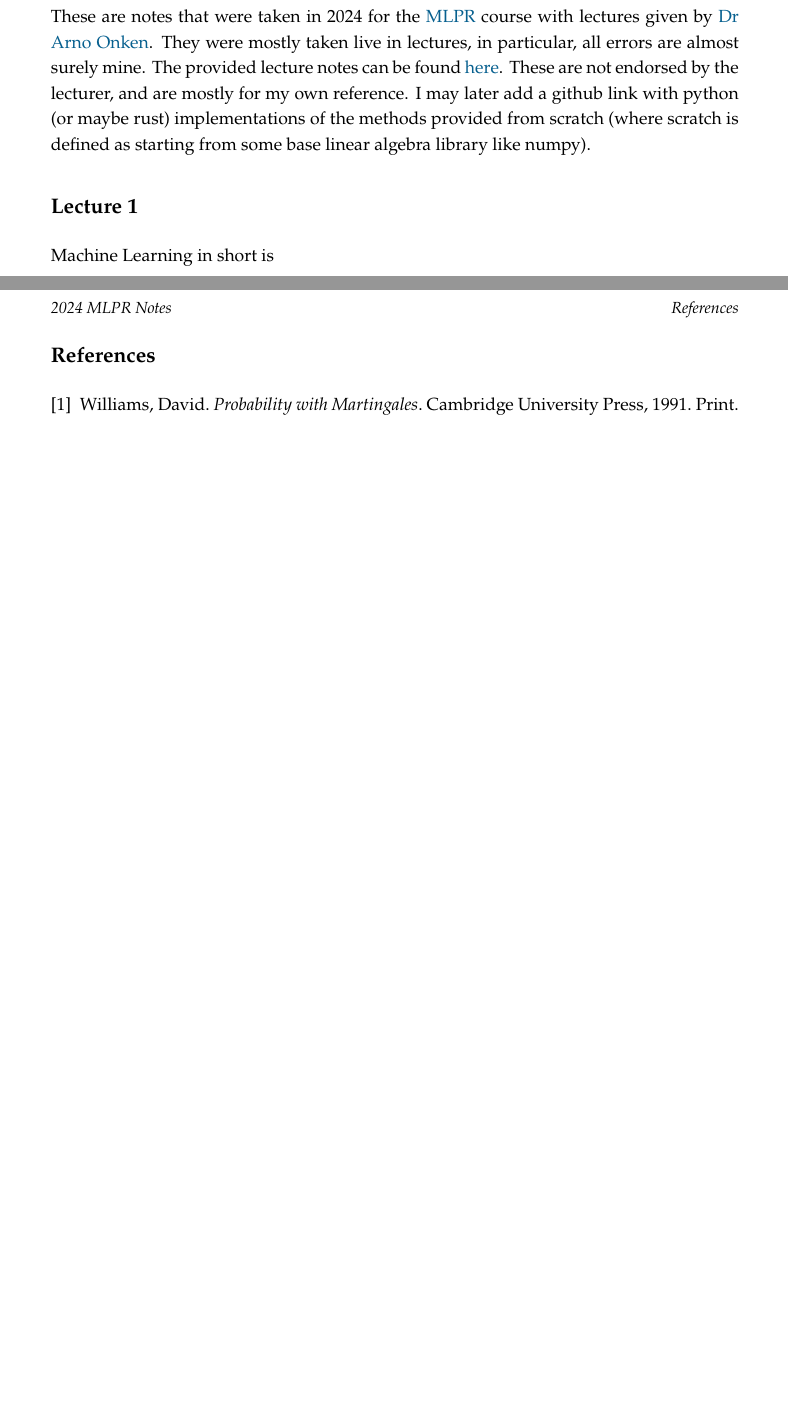
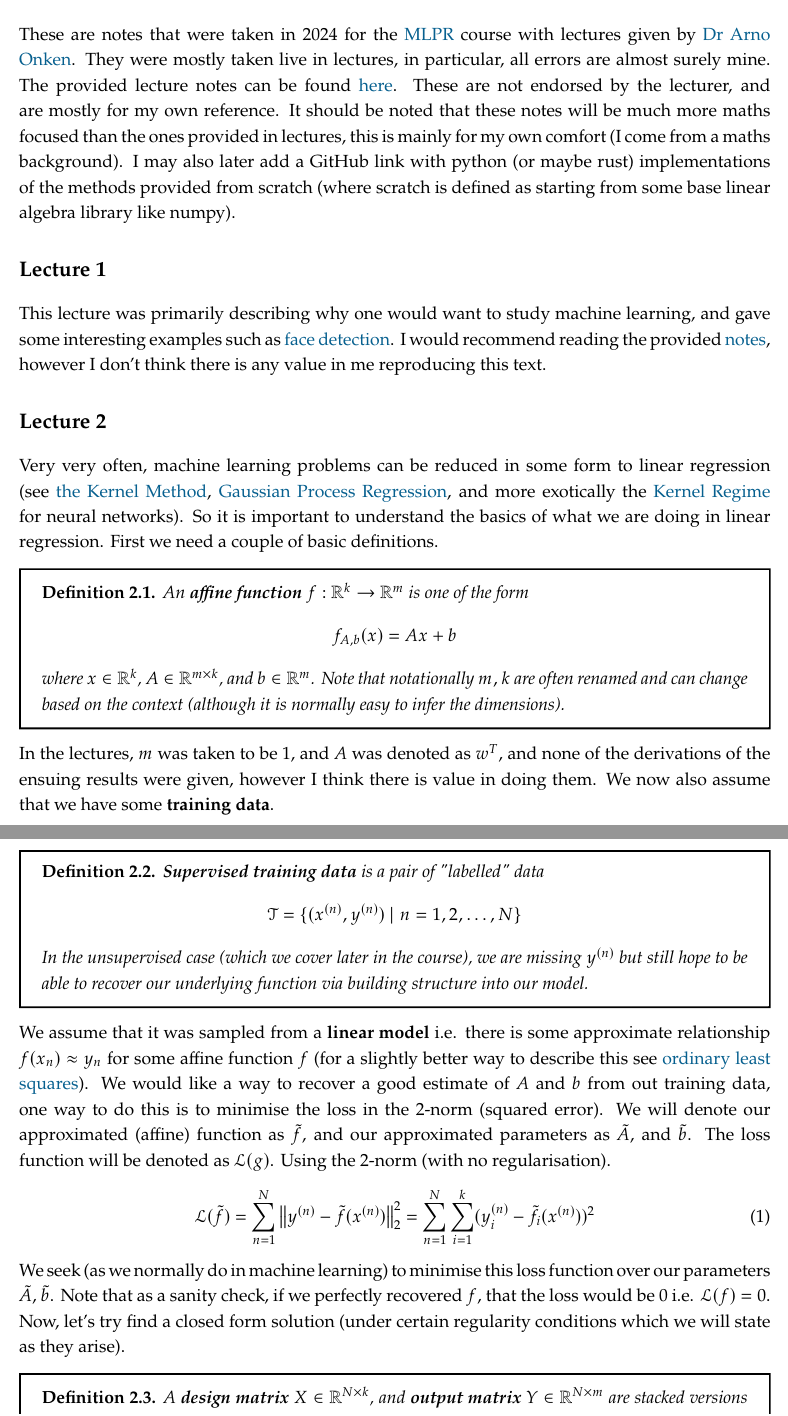
Before and after one commit to tomdvies/statsdatasciencenotes, a LaTeX document (machine-learning-pattern-recognition/main.tex): two parts of pages 2 and 3 of 3 before the commit and two parts of pages 2 and 3 of 4 after it, joined at a grey line, cut so that both start at the same text, the shorter picture padded with empty space. Compiled offline with pdfLaTeX.

Commit message:
MLPR lecture 1

```diff
--- a/machine-learning-pattern-recognition/main.tex
+++ b/machine-learning-pattern-recognition/main.tex
@@ -24,7 +24,7 @@
 % --- Page layout settings ---
 
 % Set page margins
-\usepackage[left=1in, right=1in, top=1.0in, bottom=.9in, headsep=.2in, footskip=0.35in]{geometry}
+\usepackage[left=0.7in, right=0.7in, top=1.0in, bottom=.9in, headsep=.2in, footskip=0.35in]{geometry}
 \setlength{\headheight}{13.59999pt}
 
 % Anchor footnotes to the bottom of the page
@@ -62,6 +62,7 @@
 
 % add dot after number
 % \renewcommand{\cftsecaftersnum}{.}
+\renewcommand{\cftsecleader}{\cftdotfill{\cftdotsep}}
 
 % Reduce spacing between sections in table of contents
 \setlength{\cftbeforesecskip}{.9ex}
@@ -198,10 +216,12 @@
 % Left header text: Short course title, hyperlinked to table of contents
 \fancyhead[L]{\small\textit{2024 MLPR Notes}}
 
+\newcommand\norm[1]{\left\lVert#1\right\rVert}
 
+\usepackage[parfill]{parskip}
 \usepackage{lipsum}
 % --- Document starts here ---
-
+\setlength\abovedisplayskip{5pt plus 2pt minus 2pt}
 \begin{document}
 
 % --- Main title and subtitle ---
@@ -231,26 +251,44 @@
 These are notes that were taken in 2024 for the \href{https://mlpr.inf.ed.ac.uk/2024/}{MLPR} course with lectures given by \href{https://homepages.inf.ed.ac.uk/aonken/}{Dr Arno Onken}.
 They were mostly taken live in lectures, in particular, all errors are almost surely mine.
 The provided lecture notes can be found \href{https://mlpr.inf.ed.ac.uk/2024/notes/}{here}. These are not endorsed by the lecturer, and are mostly for my own reference.
-I may later add a github link with python (or maybe rust) implementations of the methods provided from scratch (where scratch is defined as starting from some base linear algebra library like numpy).
+It should be noted that these notes will be much more maths focused than the ones provided in lectures, this is mainly for my own comfort (I come from a maths background).
+I may also later add a GitHub link with python (or maybe rust) implementations of the methods provided from scratch (where scratch is defined as starting from some base linear algebra library like numpy).
 
 \section{Lecture 1}
-Machine Learning in short is
+\label{sec:Lecture 1}
+This lecture was primarily describing why one would want to study machine learning, and gave some interesting examples such as \href{https://citeseerx.ist.psu.edu/viewdoc/summary?doi=10.1.1.10.6807}{face detection}. I would recommend reading the provided \href{https://mlpr.inf.ed.ac.uk/2024/notes/w1a_intro.html}{notes}, however I don't think there is any value in me reproducing this text.
 
+\section{Lecture 2}
+\label{sec:Lecture 2}
+Very very often, machine learning problems can be reduced in some form to linear regression (see \href{https://en.wikipedia.org/wiki/Kernel_method}{the Kernel Method}, \href{https://en.wikipedia.org/wiki/Kriging}{Gaussian Process Regression}, and more exotically the \href{https://arxiv.org/pdf/1811.03962}{Kernel Regime} for neural networks).
+So it is important to understand the basics of what we are doing in linear regression. First we need a couple of basic definitions.
 
-\newpage
-\begin{thebibliography}{1}
+\begin{definition}
+    \label{def:affine function}
+    An \textbf{affine function} \(f: \R^k \to \R^m\) is one of the form
+    \[
+        f_{A,b}(x) = Ax + b
+    \]
+    where \(x\in\R^k\), \(A\in\R^{m\times k}\), and \(b \in \R^m\). Note that notationally \(m,k\) are often renamed and can change based on the context (although it is normally easy to infer the dimensions).
+\end{definition}
 
-\bibitem{williams}
-   Williams, David.
-   \textit{Probability with Martingales}.
-   Cambridge University Press, 1991.
-   Print.
-
-% Uncomment the following lines to include a webpage
-% \bibitem{webpage1}
-%   LastName, FirstName. ``Webpage Title''.
-%   WebsiteName, OrganizationName.
-%   Online; accessed Month Date, Year.\\
-%   \texttt{www.URLhere.com}
-
-\end{thebibliography}
+In the lectures, \(m\) was taken to be \(1\), and \(A\) was denoted as \(w^T\), and none of the derivations of the ensuing results were given, however I think there is value in doing them. We now also assume that we have some \textbf{training data}.
+\begin{definition}
+    \textbf{Supervised training data} is a pair of "labelled" data
+    \[
+        \mathscr{T} = \{(x^{(n)}, y^{(n)}) \mid n=1,2,\ldots,N\}
+    \]
+    In the unsupervised case (which we cover later in the course), we are missing \(y^{(n)}\) but still hope to be able to recover our underlying function via building structure into our model.
+\end{definition}
+We assume that it was sampled from a \textbf{linear model} i.e. there is some approximate relationship \(f(x_n) \approx y_n\) for some affine function \(f\) (for a slightly better way to describe this see \href{https://en.wikipedia.org/wiki/Ordinary_least_squares}{ordinary least squares}). We would like a way to recover a good estimate of \(A\) and \(b\) from out training data, one way to do this is to minimise the loss in the \(2\)-norm (squared error). We will denote our approximated (affine) function as \(\tilde{f}\), and our approximated parameters as \(\tilde{A}\), and \(\tilde{b}\). The loss function will be denoted as \(\mathscr{L}(g)\). Using the \(2\)-norm (with no regularisation).
+\begin{equation}
+    \label{eqn: lsq loss}
+    \mathscr{L}(\tilde{f}) = \sum_{n=1}^N \norm{y^{(n)} - \tilde{f}(x^{(n)})}^2_2 = \sum_{n=1}^N \sum_{i=1}^k (y^{(n)}_i - \tilde{f}_i(x^{(n)}))^2
+\end{equation}
+We seek (as we normally do in machine learning) to minimise this loss function over our parameters \(\tilde{A}\), \(\tilde{b}\).
+Note that as a sanity check, if we perfectly recovered \(f\), that the loss would be \(0\) i.e. \(\mathscr{L}(f) = 0\).
+Now, let's try find a closed form solution (under certain regularity conditions which we will state as they arise).
+\begin{definition}
+    \label{def:design matrix}
+    A \textbf{design matrix} \(X \in \R^{N\times k}\), and \textbf{output matrix} \(Y\in \R^{N \times m}\) are stacked versions of our training data.
+    \begin{equation*}
@@ -256,0 +304 @@ Machine Learning in short is
+\end{definition}
@@ -257,3 +315,22 @@ Machine Learning in short is
+    \tilde{A} =
+\end{equation}
+% \newpage
+% \begin{thebibliography}{1}
+%
+% \bibitem{williams}
+%    Williams, David.
+%    \textit{Probability with Martingales}.
+%    Cambridge University Press, 1991.
+%    Print.
+%
+% % Uncomment the following lines to include a webpage
+% % \bibitem{webpage1}
+% %   LastName, FirstName. ``Webpage Title''.
+% %   WebsiteName, OrganizationName.
+% %   Online; accessed Month Date, Year.\\
+% %   \texttt{www.URLhere.com}
+%
+% \end{thebibliography}
 % --- Document ends here ---
 
 \end{document}
```
Also changed, not shown: machine-learning-pattern-recognition/main.pdf, machine-learning-pattern-recognition/main.tex (68 more changed lines).
